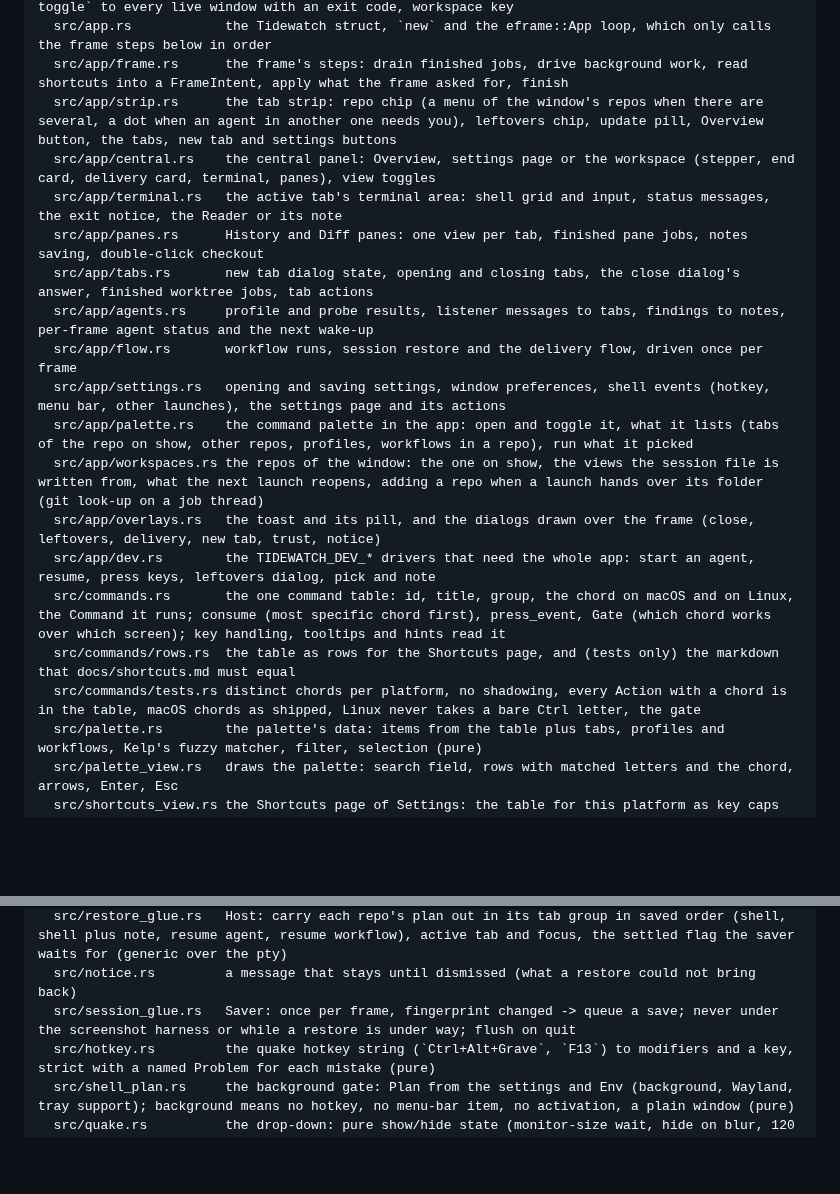
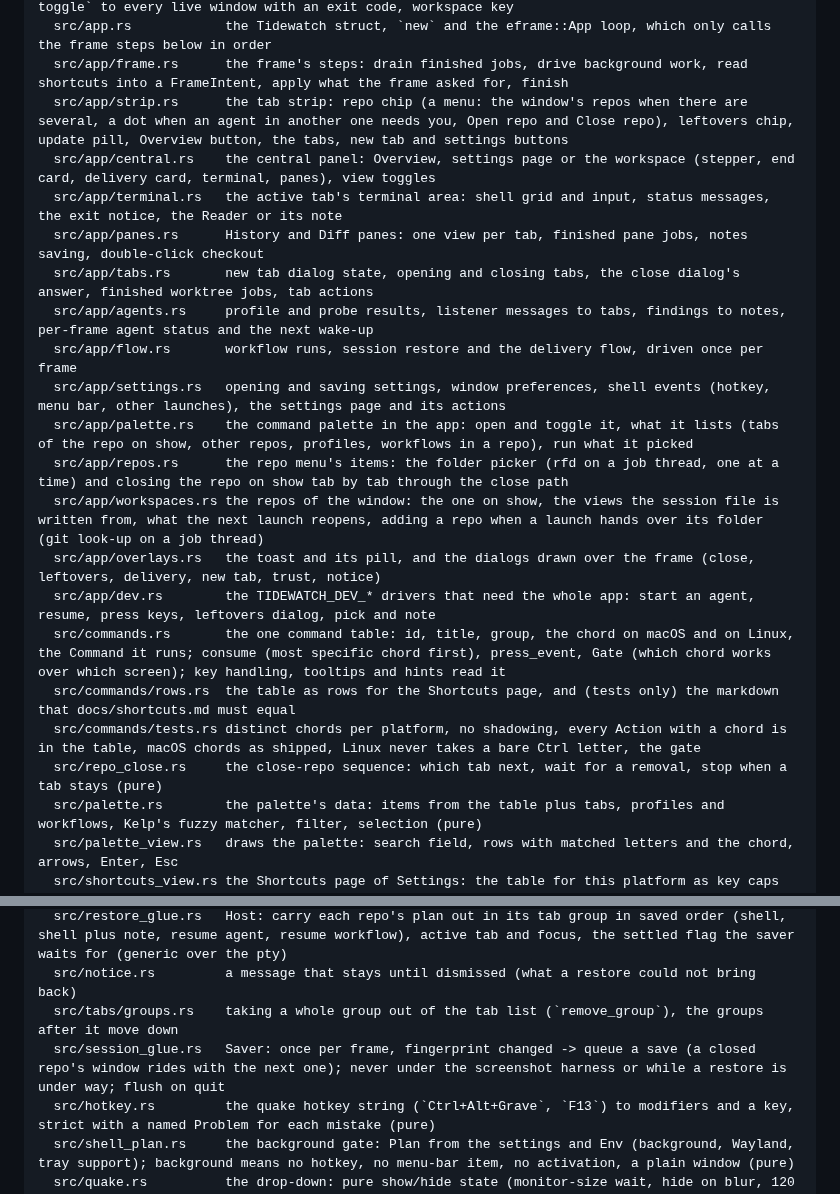
Before and after one commit to Hobo-Ware/tidewatch, a Markdown page: .agents/rules/project.md, 2 parts joined by grey strips. Rendered like a GitHub page; blank space fills up the shorter version.

```diff
--- a/.agents/rules/project.md
+++ b/.agents/rules/project.md
@@ -83,7 +83,7 @@ crates/tidewatch/       the egui app
   src/single_instance.rs  startup before any window: Mode from the run kind (screenshot and a background run in the real home take no part), hand the path to a running window and exit, `--toggle` to every live window with an exit code, workspace key
   src/app.rs            the Tidewatch struct, `new` and the eframe::App loop, which only calls the frame steps below in order
   src/app/frame.rs      the frame's steps: drain finished jobs, drive background work, read shortcuts into a FrameIntent, apply what the frame asked for, finish
-  src/app/strip.rs      the tab strip: repo chip (a menu of the window's repos when there are several, a dot when an agent in another one needs you), leftovers chip, update pill, Overview button, the tabs, new tab and settings buttons
+  src/app/strip.rs      the tab strip: repo chip (a menu: the window's repos when there are several, a dot when an agent in another one needs you, Open repo and Close repo), leftovers chip, update pill, Overview button, the tabs, new tab and settings buttons
   src/app/central.rs    the central panel: Overview, settings page or the workspace (stepper, end card, delivery card, terminal, panes), view toggles
   src/app/terminal.rs   the active tab's terminal area: shell grid and input, status messages, the exit notice, the Reader or its note
   src/app/panes.rs      History and Diff panes: one view per tab, finished pane jobs, notes saving, double-click checkout
@@ -92,12 +92,14 @@ crates/tidewatch/       the egui app
   src/app/flow.rs       workflow runs, session restore and the delivery flow, driven once per frame
   src/app/settings.rs   opening and saving settings, window preferences, shell events (hotkey, menu bar, other launches), the settings page and its actions
   src/app/palette.rs    the command palette in the app: open and toggle it, what it lists (tabs of the repo on show, other repos, profiles, workflows in a repo), run what it picked
+  src/app/repos.rs      the repo menu's items: the folder picker (rfd on a job thread, one at a time) and closing the repo on show tab by tab through the close path
   src/app/workspaces.rs the repos of the window: the one on show, the views the session file is written from, what the next launch reopens, adding a repo when a launch hands over its folder (git look-up on a job thread)
   src/app/overlays.rs   the toast and its pill, and the dialogs drawn over the frame (close, leftovers, delivery, new tab, trust, notice)
   src/app/dev.rs        the TIDEWATCH_DEV_* drivers that need the whole app: start an agent, resume, press keys, leftovers dialog, pick and note
   src/commands.rs       the one command table: id, title, group, the chord on macOS and on Linux, the Command it runs; consume (most specific chord first), press_event, Gate (which chord works over which screen); key handling, tooltips and hints read it
   src/commands/rows.rs  the table as rows for the Shortcuts page, and (tests only) the markdown that docs/shortcuts.md must equal
   src/commands/tests.rs distinct chords per platform, no shadowing, every Action with a chord is in the table, macOS chords as shipped, Linux never takes a bare Ctrl letter, the gate
+  src/repo_close.rs     the close-repo sequence: which tab next, wait for a removal, stop when a tab stays (pure)
   src/palette.rs        the palette's data: items from the table plus tabs, profiles and workflows, Kelp's fuzzy matcher, filter, selection (pure)
   src/palette_view.rs   draws the palette: search field, rows with matched letters and the chord, arrows, Enter, Esc
   src/shortcuts_view.rs the Shortcuts page of Settings: the table for this platform as key caps
@@ -151,7 +153,8 @@ crates/tidewatch/       the egui app
   src/restore_jobs.rs   startup job, one per repo of the window (repair a moved repo, plan the saved window, scan leftovers owned by no saved or open tab) and the reopen job (fresh token, prepare_resume, folder trust)
   src/restore_glue.rs   Host: carry each repo's plan out in its tab group in saved order (shell, shell plus note, resume agent, resume workflow), active tab and focus, the settled flag the saver waits for (generic over the pty)
   src/notice.rs         a message that stays until dismissed (what a restore could not bring back)
-  src/session_glue.rs   Saver: once per frame, fingerprint changed -> queue a save; never under the screenshot harness or while a restore is under way; flush on quit
+  src/tabs/groups.rs    taking a whole group out of the tab list (`remove_group`), the groups after it move down
+  src/session_glue.rs   Saver: once per frame, fingerprint changed -> queue a save (a closed repo's window rides with the next one); never under the screenshot harness or while a restore is under way; flush on quit
   src/hotkey.rs         the quake hotkey string (`Ctrl+Alt+Grave`, `F13`) to modifiers and a key, strict with a named Problem for each mistake (pure)
   src/shell_plan.rs     the background gate: Plan from the settings and Env (background, Wayland, tray support); background means no hotkey, no menu-bar item, no activation, a plain window (pure)
   src/quake.rs          the drop-down: pure show/hide state (monitor-size wait, hide on blur, 120 ms wake while hidden), geometry (half height, 2 point sliver, alpha 0), `present` turns it into viewport commands
```
Also changed, not shown: LEDGER.md (+3 -2 lines), PLAN.md (+4 -1 lines).
